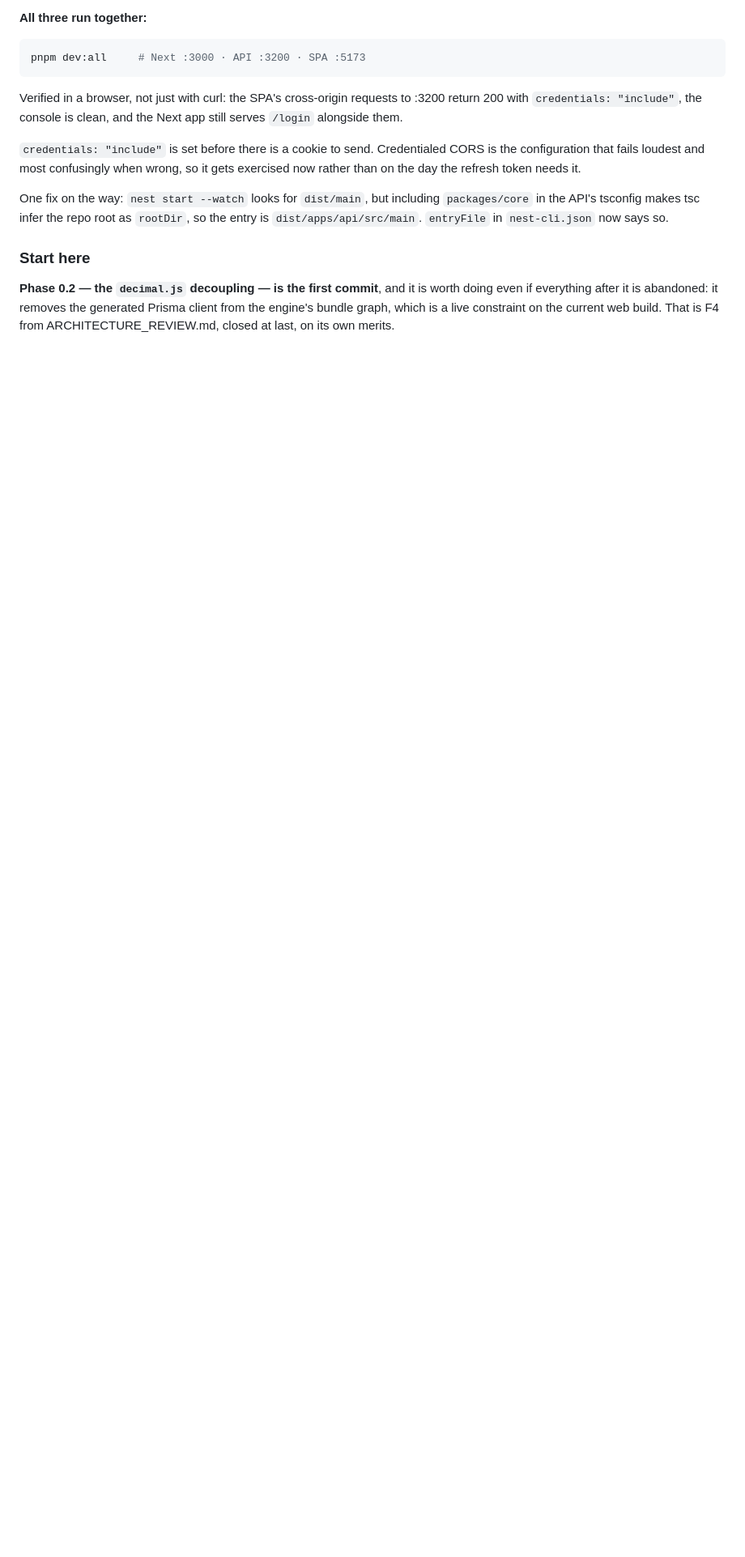
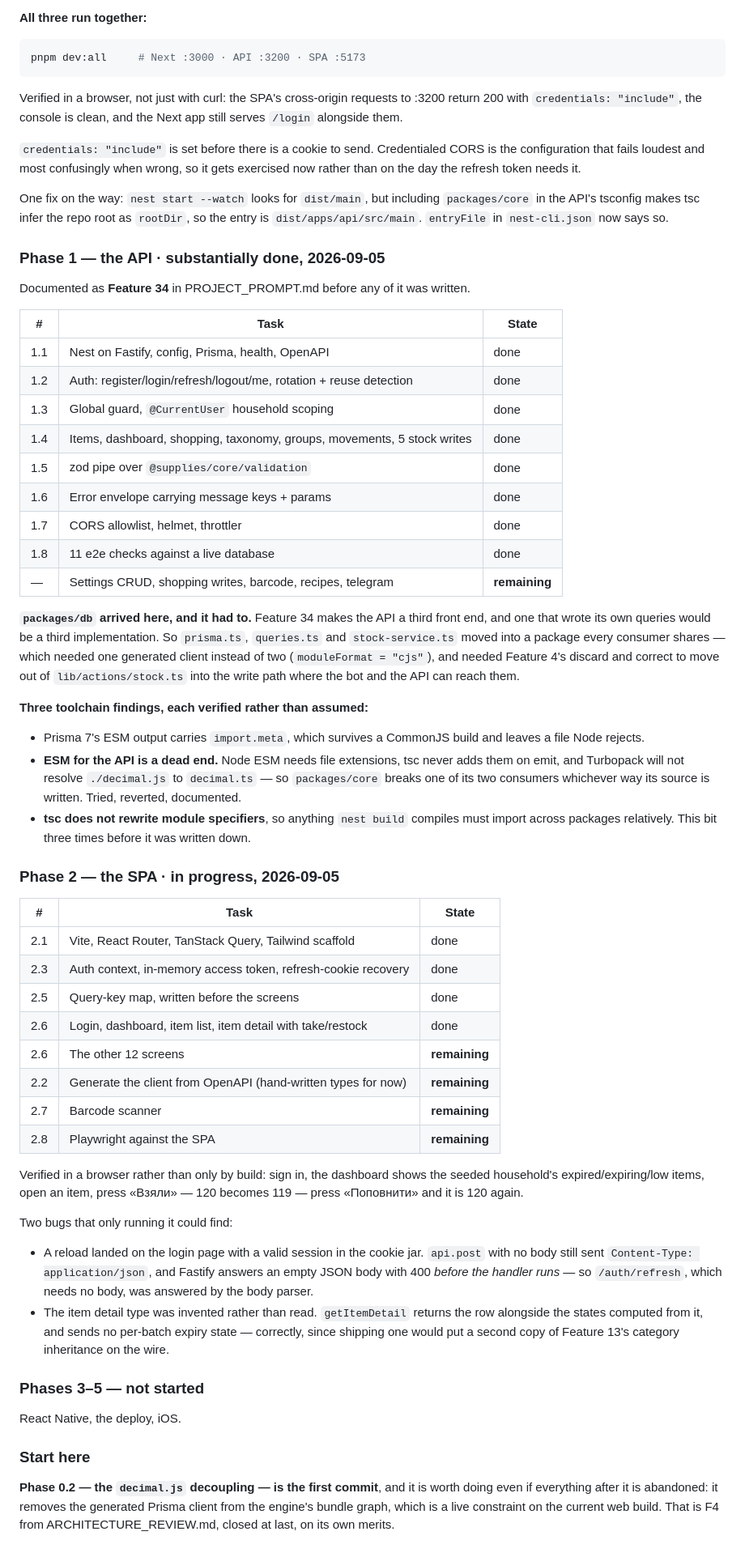
Before and after one commit to KulahinAnton/supplies, a Markdown page: SPA_API_PORT.md, the part around the change. Shown at 81% size. Rendered like a GitHub page; blank space fills up the shorter version.

Commit message:
Record Phase 1 and Phase 2 progress
What is done, what is left, and the three toolchain findings that cost the most
time — so the next session does not rediscover them.

Co-Authored-By: Claude Opus 5 <noreply@anthropic.com>

```diff
--- a/SPA_API_PORT.md
+++ b/SPA_API_PORT.md
@@ -659,6 +659,74 @@ One fix on the way: `nest start --watch` looks for `dist/main`, but including
 `rootDir`, so the entry is `dist/apps/api/src/main`. `entryFile` in
 `nest-cli.json` now says so.
 
+### Phase 1 — the API · substantially done, 2026-09-05
+
+Documented as **Feature 34** in PROJECT_PROMPT.md before any of it was written.
+
+| # | Task | State |
+|---|---|---|
+| 1.1 | Nest on Fastify, config, Prisma, health, OpenAPI | done |
+| 1.2 | Auth: register/login/refresh/logout/me, rotation + reuse detection | done |
+| 1.3 | Global guard, `@CurrentUser` household scoping | done |
+| 1.4 | Items, dashboard, shopping, taxonomy, groups, movements, 5 stock writes | done |
+| 1.5 | zod pipe over `@supplies/core/validation` | done |
+| 1.6 | Error envelope carrying message keys + params | done |
+| 1.7 | CORS allowlist, helmet, throttler | done |
+| 1.8 | 11 e2e checks against a live database | done |
+| — | Settings CRUD, shopping writes, barcode, recipes, telegram | **remaining** |
+
+**`packages/db` arrived here, and it had to.** Feature 34 makes the API a third
+front end, and one that wrote its own queries would be a third implementation.
+So `prisma.ts`, `queries.ts` and `stock-service.ts` moved into a package every
+consumer shares — which needed one generated client instead of two
+(`moduleFormat = "cjs"`), and needed Feature 4's discard and correct to move out
+of `lib/actions/stock.ts` into the write path where the bot and the API can
+reach them.
+
+**Three toolchain findings, each verified rather than assumed:**
+
+- Prisma 7's ESM output carries `import.meta`, which survives a CommonJS build
+  and leaves a file Node rejects.
+- **ESM for the API is a dead end.** Node ESM needs file extensions, tsc never
+  adds them on emit, and Turbopack will not resolve `./decimal.js` to
+  `decimal.ts` — so `packages/core` breaks one of its two consumers whichever
+  way its source is written. Tried, reverted, documented.
+- **tsc does not rewrite module specifiers**, so anything `nest build` compiles
+  must import across packages relatively. This bit three times before it was
+  written down.
+
+### Phase 2 — the SPA · in progress, 2026-09-05
+
+| # | Task | State |
+|---|---|---|
+| 2.1 | Vite, React Router, TanStack Query, Tailwind scaffold | done |
+| 2.3 | Auth context, in-memory access token, refresh-cookie recovery | done |
+| 2.5 | Query-key map, written before the screens | done |
+| 2.6 | Login, dashboard, item list, item detail with take/restock | done |
+| 2.6 | The other 12 screens | **remaining** |
+| 2.2 | Generate the client from OpenAPI (hand-written types for now) | **remaining** |
+| 2.7 | Barcode scanner | **remaining** |
+| 2.8 | Playwright against the SPA | **remaining** |
+
+Verified in a browser rather than only by build: sign in, the dashboard shows
+the seeded household's expired/expiring/low items, open an item, press «Взяли»
+— 120 becomes 119 — press «Поповнити» and it is 120 again.
+
+Two bugs that only running it could find:
+
+- A reload landed on the login page with a valid session in the cookie jar.
+  `api.post` with no body still sent `Content-Type: application/json`, and
+  Fastify answers an empty JSON body with 400 *before the handler runs* — so
+  `/auth/refresh`, which needs no body, was answered by the body parser.
+- The item detail type was invented rather than read. `getItemDetail` returns
+  the row alongside the states computed from it, and sends no per-batch expiry
+  state — correctly, since shipping one would put a second copy of Feature 13's
+  category inheritance on the wire.
+
+### Phases 3–5 — not started
+
+React Native, the deploy, iOS.
+
 ### Start here
 
 **Phase 0.2 — the `decimal.js` decoupling — is the first commit**, and it is
```
